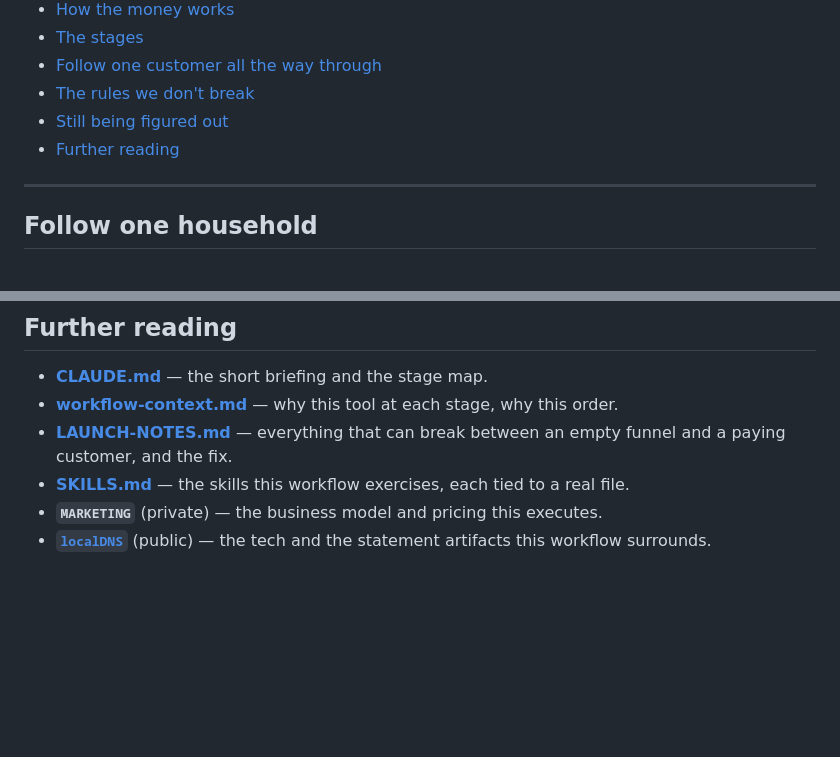
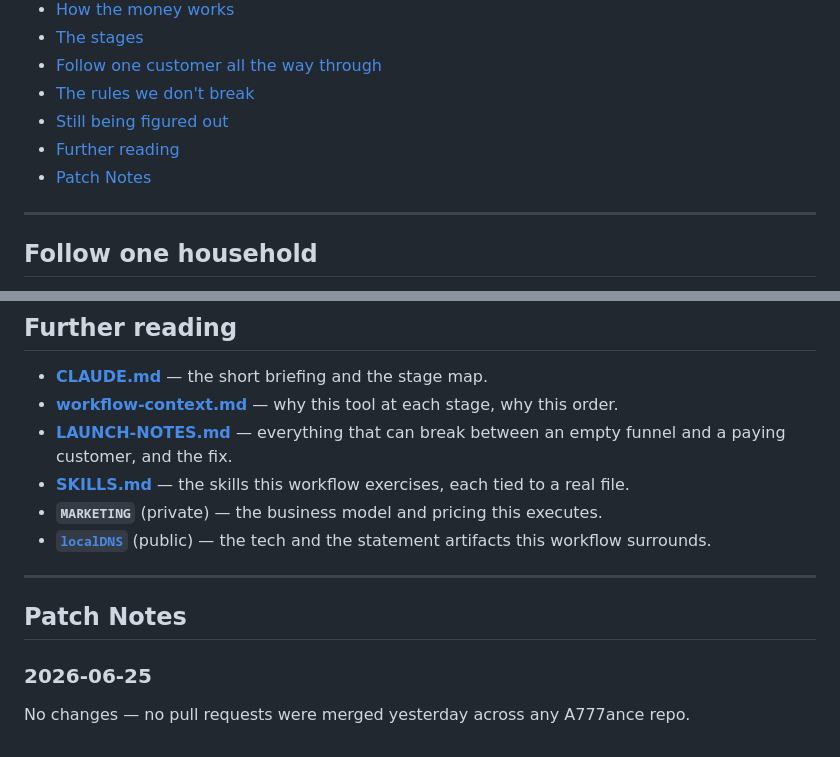
Before and after one commit to a777ance/DESIGN-Full-Workflow-Integration-end-to-end-, a Markdown page: README.md, 2 parts joined by grey strips. Drawn GitHub-style; blank space fills up the shorter version.

Commit message:
docs: add Patch Notes section; 2026-06-25 digest (no changes)

```diff
--- a/README.md
+++ b/README.md
@@ -24,6 +24,7 @@ README is the stage-by-stage guide.
 - [The rules we don't break](#the-rules-we-dont-break)
 - [Still being figured out](#still-being-figured-out)
 - [Further reading](#further-reading)
+- [Patch Notes](#patch-notes)
 
 ---
 
@@ -213,3 +214,11 @@ by `MARKETING`, and all committed data is fictional.
 - **`MARKETING`** (private) — the business model and pricing this executes.
 - **[`localDNS`](https://a777ance.github.io/localDNS/)** (public) — the tech and the statement
   artifacts this workflow surrounds.
+
+---
+
+## Patch Notes
+
+### 2026-06-25
+
+No changes — no pull requests were merged yesterday across any A777ance repo.
```
